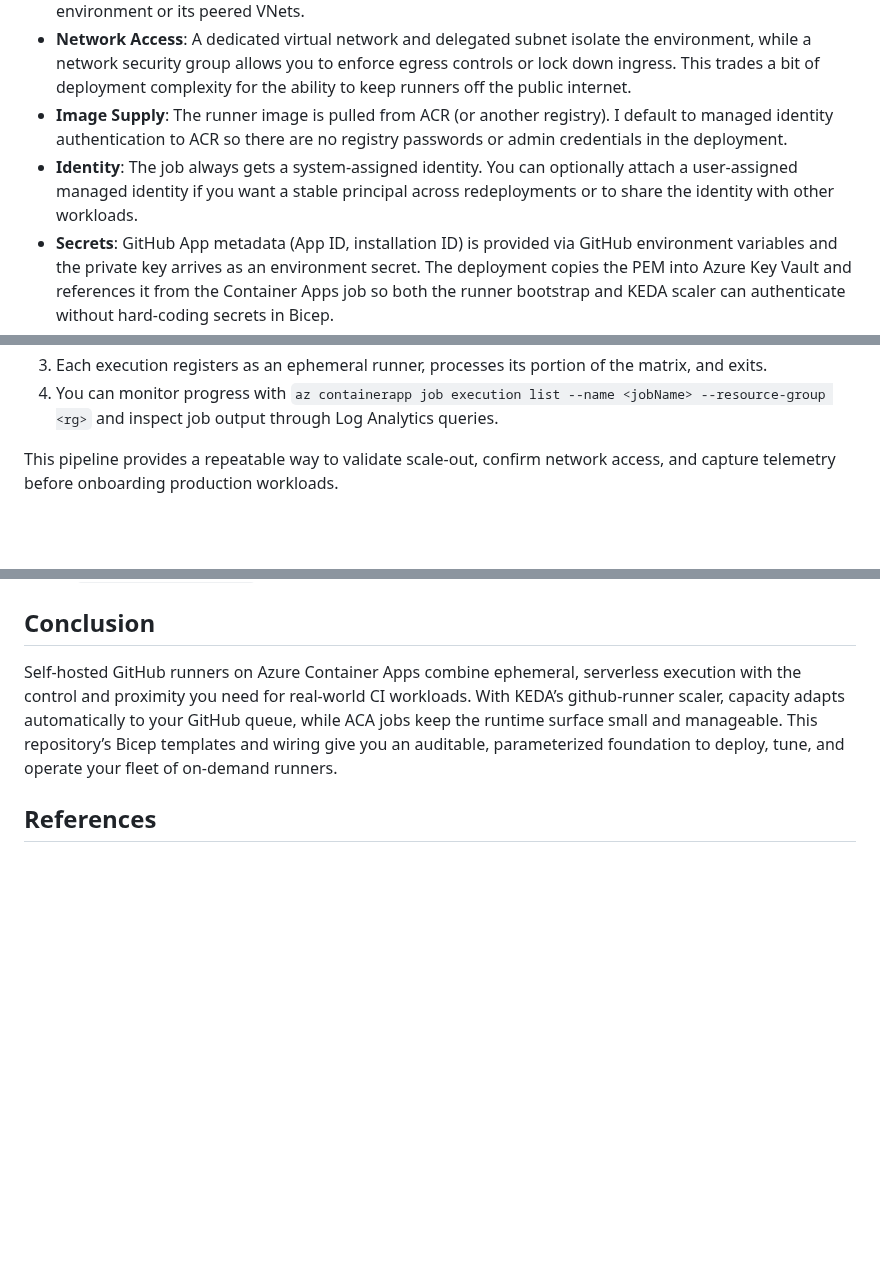
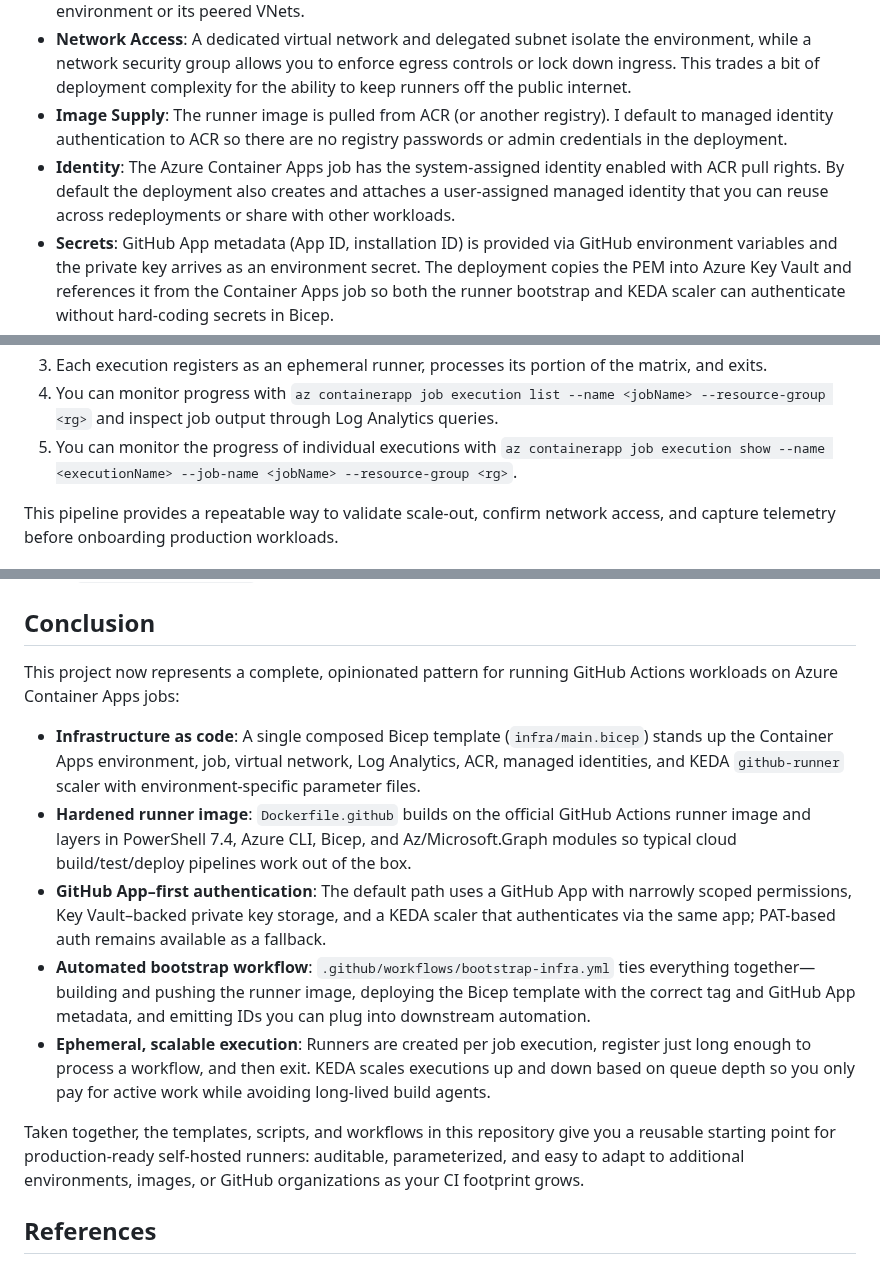
Before and after one commit to broberts23/vsCode, a Markdown page: project-github-runner/blog.md, 3 parts joined by grey strips. GitHub-like rendering; blank space fills up the shorter version.

```diff
--- a/project-github-runner/blog.md
+++ b/project-github-runner/blog.md
@@ -62,7 +62,7 @@ Components and responsibilities:
 - **Compute Boundary**: A Container Apps environment hosts the job. I treat this as the security and logging boundary for CI workloads—anything that can touch internal build systems or package feeds lives in this environment or its peered VNets.
 - **Network Access**: A dedicated virtual network and delegated subnet isolate the environment, while a network security group allows you to enforce egress controls or lock down ingress. This trades a bit of deployment complexity for the ability to keep runners off the public internet.
 - **Image Supply**: The runner image is pulled from ACR (or another registry). I default to managed identity authentication to ACR so there are no registry passwords or admin credentials in the deployment.
-- **Identity**: The job always gets a system-assigned identity. You can optionally attach a user‑assigned managed identity if you want a stable principal across redeployments or to share the identity with other workloads.
+- **Identity**: The Azure Container Apps job has the system-assigned identity enabled with ACR pull rights. By default the deployment also creates and attaches a user-assigned managed identity that you can reuse across redeployments or share with other workloads.
 - **Secrets**: GitHub App metadata (App ID, installation ID) is provided via GitHub environment variables and the private key arrives as an environment secret. The deployment copies the PEM into Azure Key Vault and references it from the Container Apps job so both the runner bootstrap and KEDA scaler can authenticate without hard-coding secrets in Bicep.
 - **Scaling**: A KEDA scaler queries GitHub for queued jobs using the PAT/App credentials. When the queue length exceeds your target, KEDA triggers ACA job executions. Each execution runs one ephemeral runner container that exits after the workflow completes.
 
@@ -90,6 +90,7 @@ When you trigger the workflow:
 2. The scaler detects the queue depth (`targetWorkflowQueueLength` defaults to `1`) and schedules up to nine executions within the Container Apps environment.
 3. Each execution registers as an ephemeral runner, processes its portion of the matrix, and exits.
 4. You can monitor progress with `az containerapp job execution list --name <jobName> --resource-group <rg>` and inspect job output through Log Analytics queries.
+5. You can monitor the progress of individual executions with `az containerapp job execution show --name <executionName> --job-name <jobName> --resource-group <rg>`.
 
 This pipeline provides a repeatable way to validate scale-out, confirm network access, and capture telemetry before onboarding production workloads.
 
@@ -306,7 +328,15 @@ When dispatching manually you can supply a custom parameters file—e.g., `infra
 
 ## Conclusion
 
-Self‑hosted GitHub runners on Azure Container Apps combine ephemeral, serverless execution with the control and proximity you need for real‑world CI workloads. With KEDA’s github‑runner scaler, capacity adapts automatically to your GitHub queue, while ACA jobs keep the runtime surface small and manageable. This repository’s Bicep templates and wiring give you an auditable, parameterized foundation to deploy, tune, and operate your fleet of on‑demand runners.
+This project now represents a complete, opinionated pattern for running GitHub Actions workloads on Azure Container Apps jobs:
+
+- **Infrastructure as code**: A single composed Bicep template (`infra/main.bicep`) stands up the Container Apps environment, job, virtual network, Log Analytics, ACR, managed identities, and KEDA `github-runner` scaler with environment-specific parameter files.
+- **Hardened runner image**: `Dockerfile.github` builds on the official GitHub Actions runner image and layers in PowerShell 7.4, Azure CLI, Bicep, and Az/Microsoft.Graph modules so typical cloud build/test/deploy pipelines work out of the box.
+- **GitHub App–first authentication**: The default path uses a GitHub App with narrowly scoped permissions, Key Vault–backed private key storage, and a KEDA scaler that authenticates via the same app; PAT-based auth remains available as a fallback.
+- **Automated bootstrap workflow**: `.github/workflows/bootstrap-infra.yml` ties everything together—building and pushing the runner image, deploying the Bicep template with the correct tag and GitHub App metadata, and emitting IDs you can plug into downstream automation.
+- **Ephemeral, scalable execution**: Runners are created per job execution, register just long enough to process a workflow, and then exit. KEDA scales executions up and down based on queue depth so you only pay for active work while avoiding long-lived build agents.
+
+Taken together, the templates, scripts, and workflows in this repository give you a reusable starting point for production-ready self‑hosted runners: auditable, parameterized, and easy to adapt to additional environments, images, or GitHub organizations as your CI footprint grows.
 
 ## References
 
```
Also changed, not shown: other parts of project-github-runner/blog.md (+34 -13 lines).
